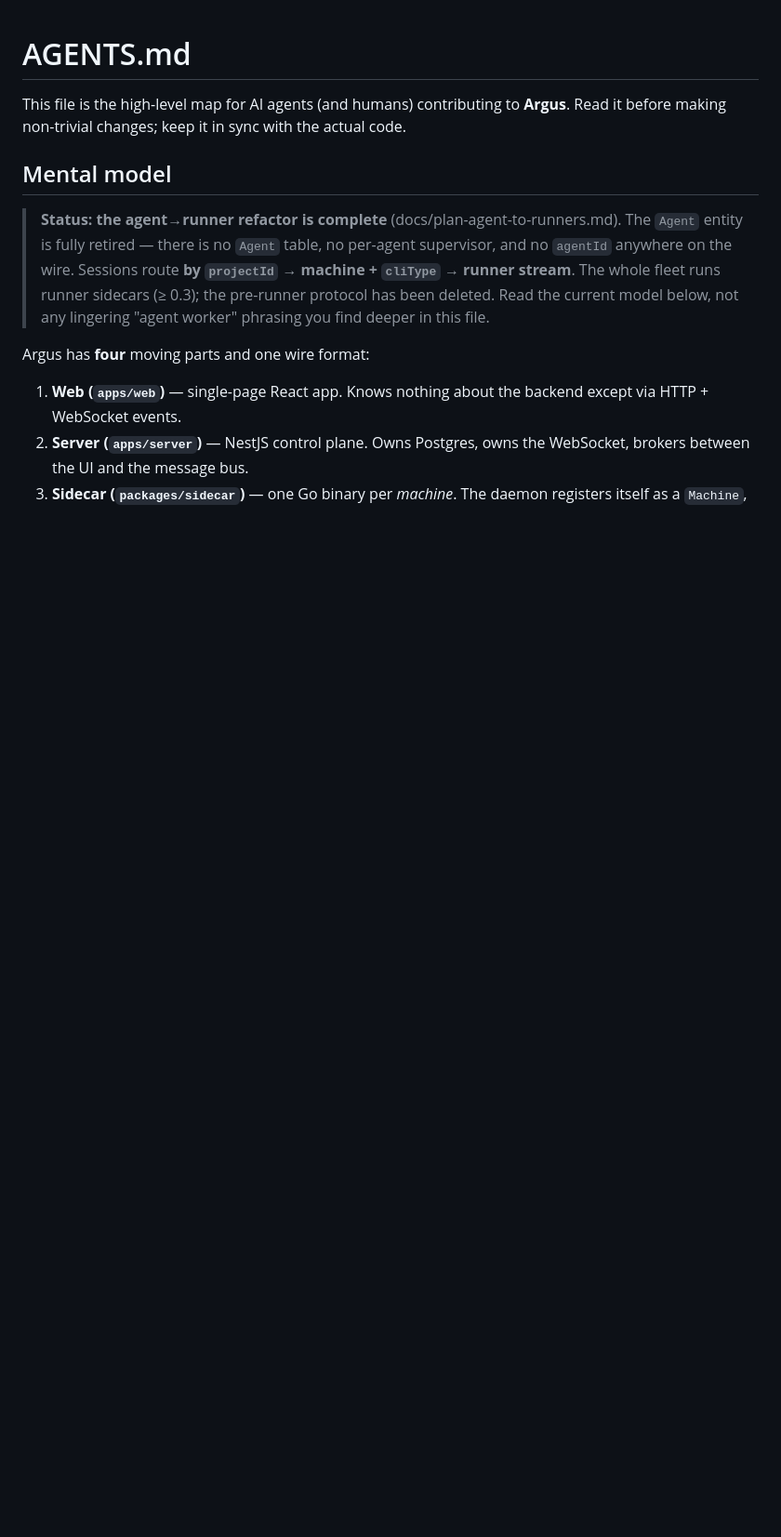
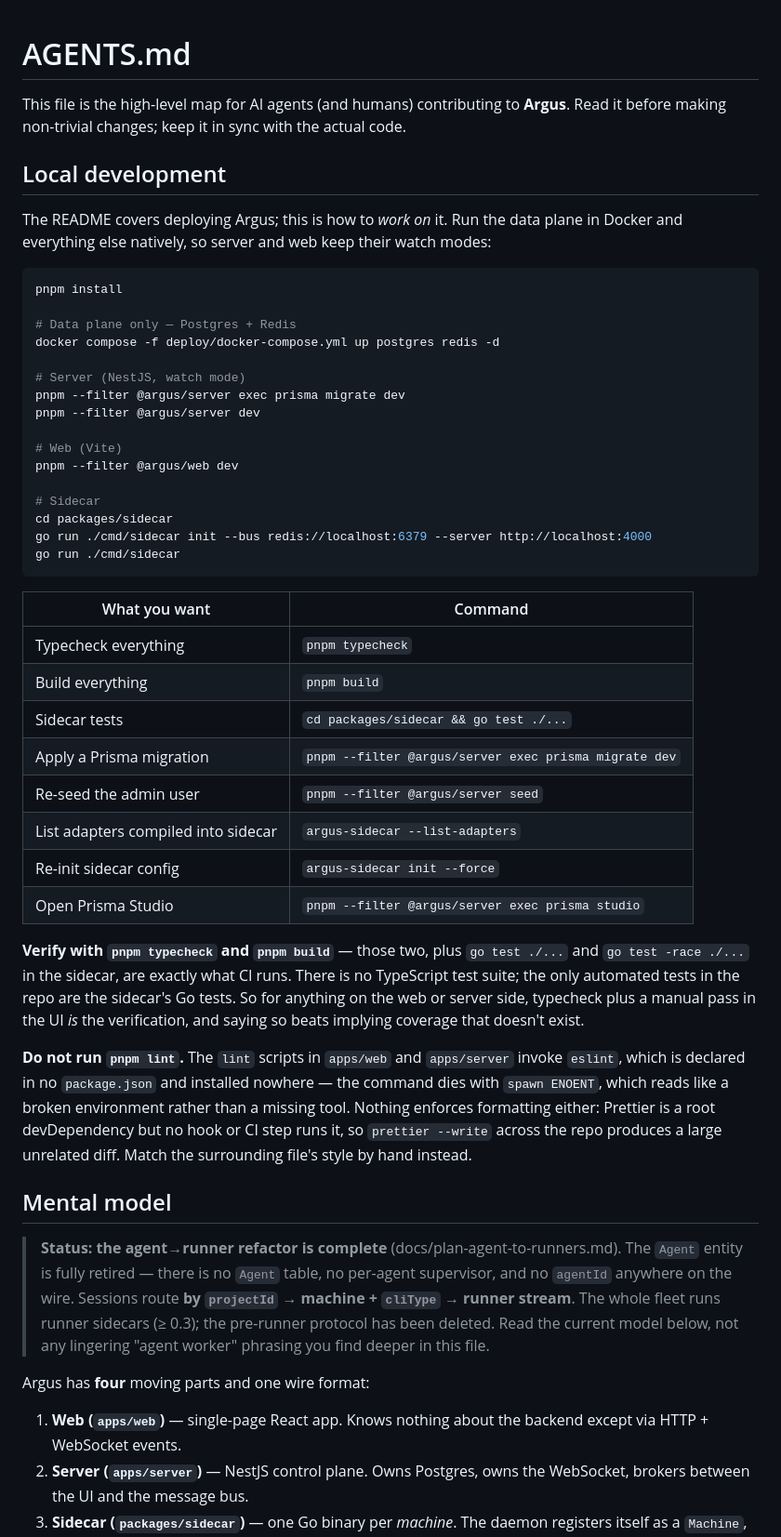
Before and after one commit to kr4t0n/argus, a Markdown page: AGENTS.md, the part around the change. Shown at 93% size. GitHub-like rendering; blank space fills up the shorter version.

Commit message:
docs(agents): move local-development setup into AGENTS.md
The dev setup left the README in the previous commit and landed nowhere.
AGENTS.md is already the contributor-facing doc, so it goes at the top,
ahead of the architecture material a newcomer doesn't need yet. README's
project-status section now points there.

Carries the same commands as before plus two things that were folklore:

- Verification is `pnpm typecheck` + `pnpm build`, and the sidecar's Go
  tests are the repo's only automated tests. There is no TypeScript test
  suite, so typecheck plus a manual UI pass IS the verification for
  web/server work — better stated than implied.
- `pnpm lint` is a trap. Both lint scripts invoke eslint, which is
  declared in no package.json and installed nowhere, so it dies with
  `spawn ENOENT` — reads like a broken environment, not a missing tool.
  Nothing enforces formatting either: Prettier is a root devDependency
  with no hook and no CI step, so `prettier --write` yields a large
  unrelated diff.

Verified against the repo: no husky/lefthook/pre-commit config, no
custom hooksPath, no active hooks, and ci.yml runs exactly install →
prisma generate → typecheck → build, plus go test with and without -race.

Co-Authored-By: Claude Opus 5 (1M context) <noreply@anthropic.com>

````diff
--- a/AGENTS.md
+++ b/AGENTS.md
@@ -3,6 +3,57 @@
 This file is the high-level map for AI agents (and humans) contributing to
 **Argus**. Read it before making non-trivial changes; keep it in sync with the
 actual code.
+
+## Local development
+
+The README covers deploying Argus; this is how to *work on* it. Run the
+data plane in Docker and everything else natively, so server and web keep
+their watch modes:
+
+```bash
+pnpm install
+
+# Data plane only — Postgres + Redis
+docker compose -f deploy/docker-compose.yml up postgres redis -d
+
+# Server (NestJS, watch mode)
+pnpm --filter @argus/server exec prisma migrate dev
+pnpm --filter @argus/server dev
+
+# Web (Vite)
+pnpm --filter @argus/web dev
+
+# Sidecar
+cd packages/sidecar
+go run ./cmd/sidecar init --bus redis://localhost:6379 --server http://localhost:4000
+go run ./cmd/sidecar
+```
+
+| What you want                       | Command                                               |
+| ----------------------------------- | ----------------------------------------------------- |
+| Typecheck everything                | `pnpm typecheck`                                      |
+| Build everything                    | `pnpm build`                                          |
+| Sidecar tests                       | `cd packages/sidecar && go test ./...`                |
+| Apply a Prisma migration            | `pnpm --filter @argus/server exec prisma migrate dev` |
+| Re-seed the admin user              | `pnpm --filter @argus/server seed`                    |
+| List adapters compiled into sidecar | `argus-sidecar --list-adapters`                       |
+| Re-init sidecar config              | `argus-sidecar init --force`                          |
+| Open Prisma Studio                  | `pnpm --filter @argus/server exec prisma studio`      |
+
+**Verify with `pnpm typecheck` and `pnpm build`** — those two, plus
+`go test ./...` and `go test -race ./...` in the sidecar, are exactly what
+CI runs. There is no TypeScript test suite; the only automated tests in
+the repo are the sidecar's Go tests. So for anything on the web or server
+side, typecheck plus a manual pass in the UI *is* the verification, and
+saying so beats implying coverage that doesn't exist.
+
+**Do not run `pnpm lint`.** The `lint` scripts in `apps/web` and
+`apps/server` invoke `eslint`, which is declared in no `package.json` and
+installed nowhere — the command dies with `spawn ENOENT`, which reads like
+a broken environment rather than a missing tool. Nothing enforces
+formatting either: Prettier is a root devDependency but no hook or CI step
+runs it, so `prettier --write` across the repo produces a large unrelated
+diff. Match the surrounding file's style by hand instead.
 
 ## Mental model
 
````
Also changed, not shown: 1 other file.
